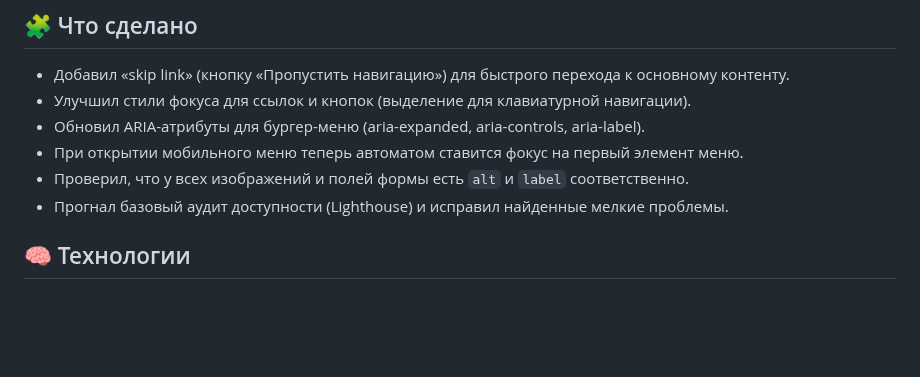
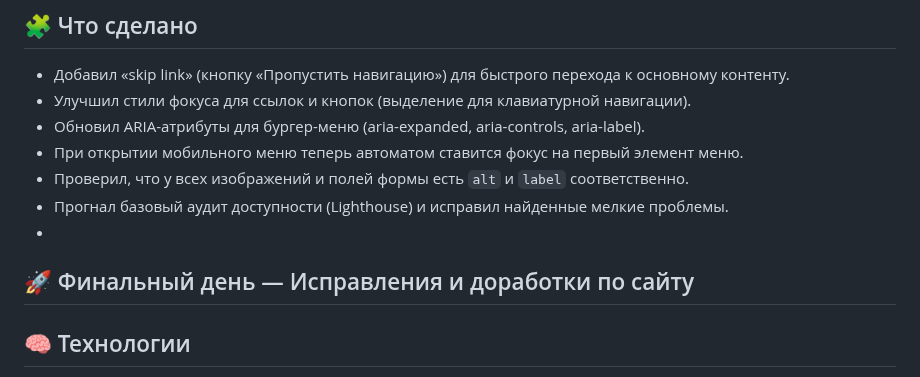
Before and after one commit to igritsenko1991-collab/Day1-hello, a Markdown page: README.md, the part around the change. Rendered like a GitHub page; blank space fills up the shorter version.

```diff
--- a/README.md
+++ b/README.md
@@ -103,6 +103,8 @@
 - При открытии мобильного меню теперь автоматом ставится фокус на первый элемент меню.
 - Проверил, что у всех изображений и полей формы есть `alt` и `label` соответственно.
 - Прогнал базовый аудит доступности (Lighthouse) и исправил найденные мелкие проблемы.
+-
+## 🚀 Финальный день  — Исправления и доработки по сайту
 
 ## 🧠 Технологии
 - HTML5 - сементическая структура страницы
```
